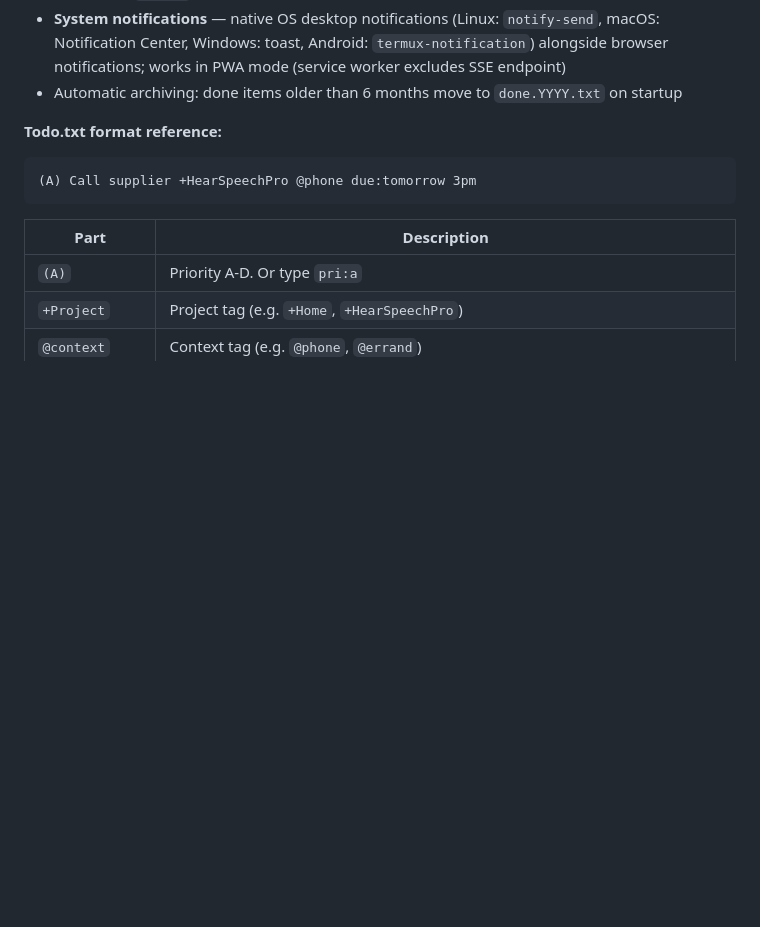
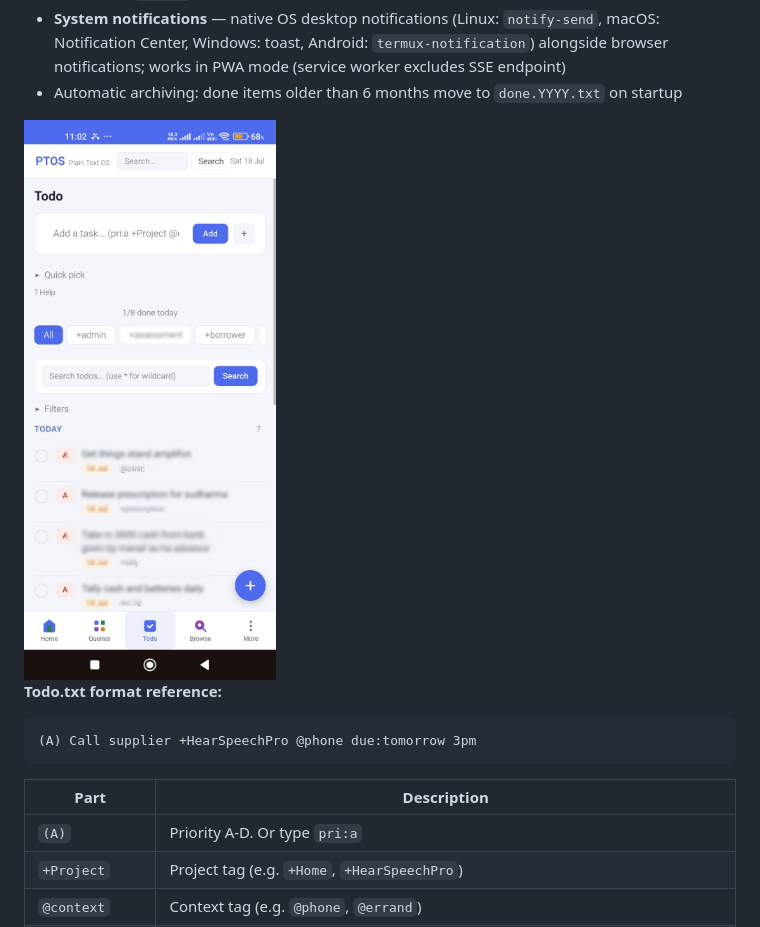
Before and after one commit to godwinburby/ptos, a Markdown page: README.md, the part around the change. Rendered like a GitHub page; pictures changed too: images/ptos_todo.png (added); blank space fills up the shorter version.

Commit message:
docs: add todo screenshot to README.md

````diff
--- a/README.md
+++ b/README.md
@@ -377,6 +377,8 @@ in `todo/todo.txt`, completed tasks move to `todo/done.txt`.
 - Collapsible `? Help` reference card
 - **System notifications** — native OS desktop notifications (Linux: `notify-send`, macOS: Notification Center, Windows: toast, Android: `termux-notification`) alongside browser notifications; works in PWA mode (service worker excludes SSE endpoint)
 - Automatic archiving: done items older than 6 months move to `done.YYYY.txt` on startup
+
+<img src="images/ptos_todo.png" width="260" alt="Todo screen showing task list with priority badges, due dates, and quick-add">
 
 **Todo.txt format reference:**
 ```
````
